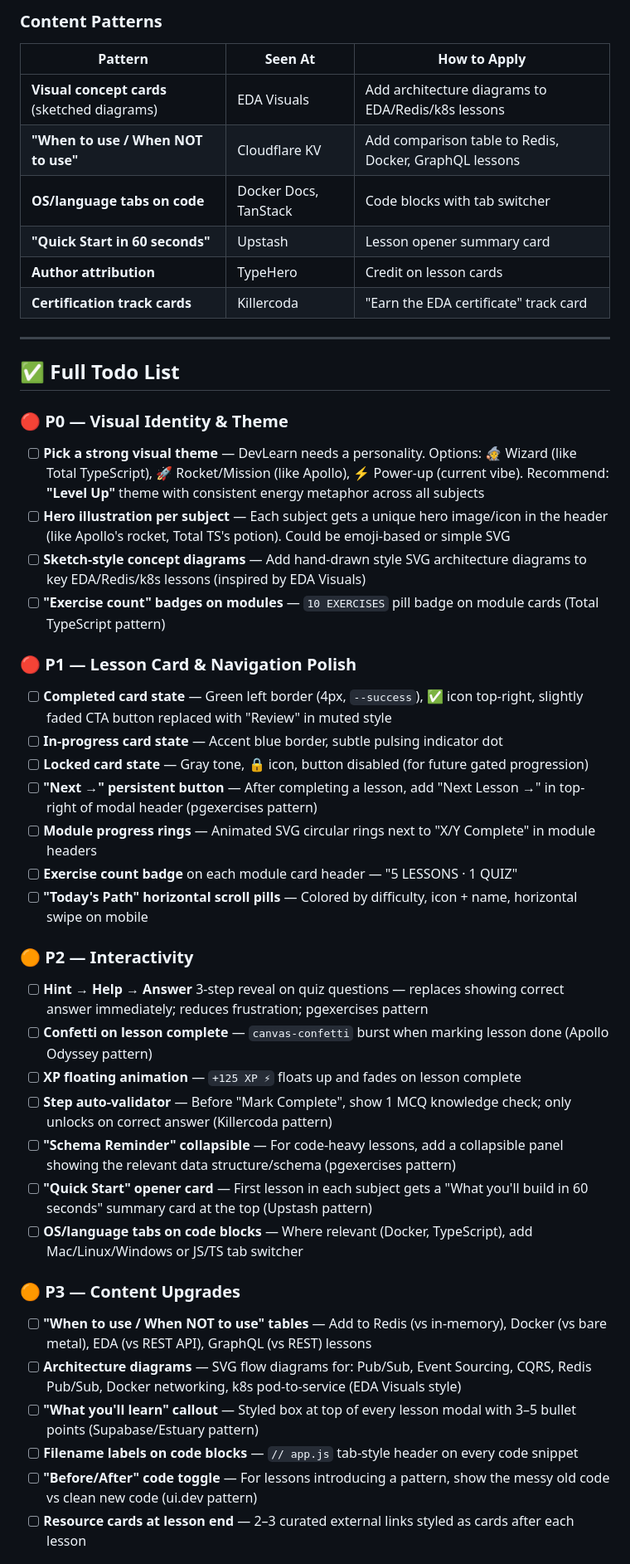
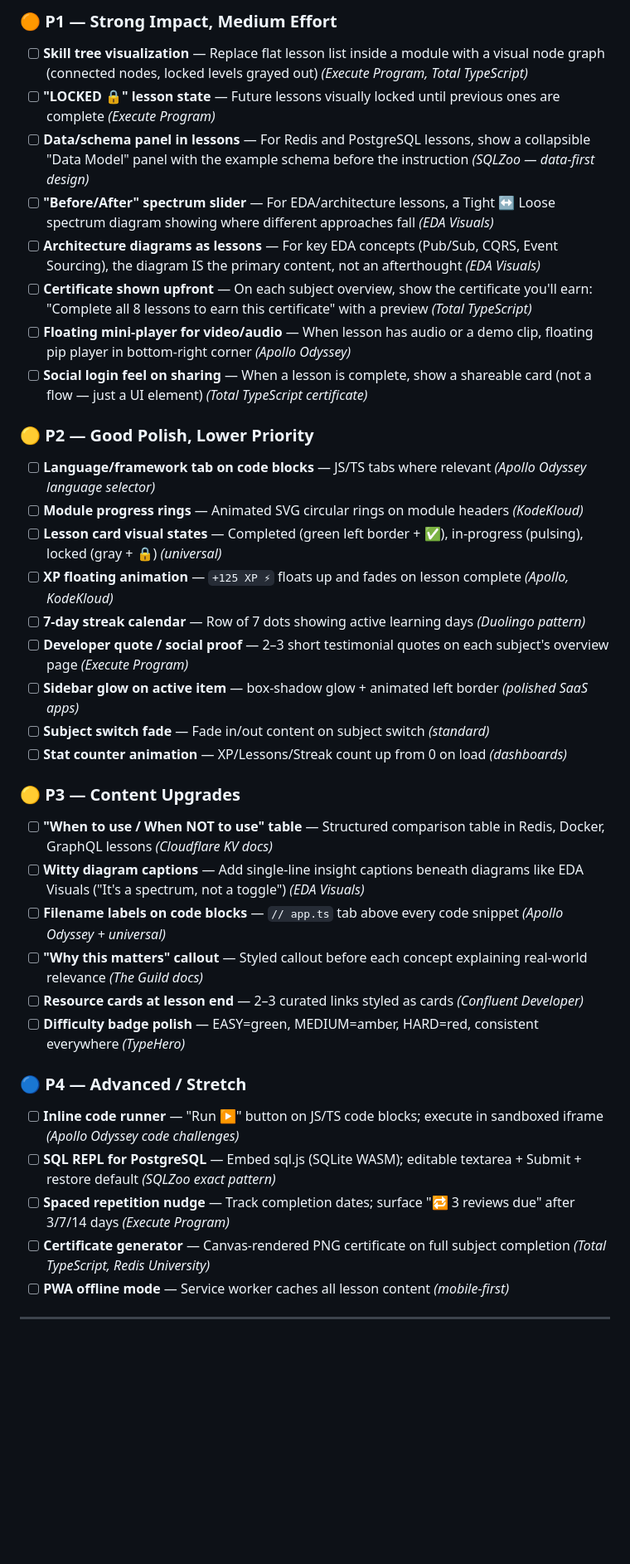
Before and after one commit to TzachiGitHub/eda-learning-site, a Markdown page: PLAN.md, the part around one of its changes. Shown at 83% size. GitHub-like rendering; blank space fills up the shorter version.

```diff
--- a/PLAN.md
+++ b/PLAN.md
@@ -159,51 +212,43 @@
 
-### Content Patterns
-| Pattern | Seen At | How to Apply |
-|---------|---------|--------------|
-| **Visual concept cards** (sketched diagrams) | EDA Visuals | Add architecture diagrams to EDA/Redis/k8s lessons |
-| **"When to use / When NOT to use"** | Cloudflare KV | Add comparison table to Redis, Docker, GraphQL lessons |
-| **OS/language tabs on code** | Docker Docs, TanStack | Code blocks with tab switcher |
-| **"Quick Start in 60 seconds"** | Upstash | Lesson opener summary card |
-| **Author attribution** | TypeHero | Credit on lesson cards |
-| **Certification track cards** | Killercoda | "Earn the EDA certificate" track card |
+### 🟠 P1 — Strong Impact, Medium Effort
+
+- [ ] **Skill tree visualization** — Replace flat lesson list inside a module with a visual node graph (connected nodes, locked levels grayed out) *(Execute Program, Total TypeScript)*
+- [ ] **"LOCKED 🔒" lesson state** — Future lessons visually locked until previous ones are complete *(Execute Program)*
+- [ ] **Data/schema panel in lessons** — For Redis and PostgreSQL lessons, show a collapsible "Data Model" panel with the example schema before the instruction *(SQLZoo — data-first design)*
+- [ ] **"Before/After" spectrum slider** — For EDA/architecture lessons, a Tight ↔ Loose spectrum diagram showing where different approaches fall *(EDA Visuals)*
+- [ ] **Architecture diagrams as lessons** — For key EDA concepts (Pub/Sub, CQRS, Event Sourcing), the diagram IS the primary content, not an afterthought *(EDA Visuals)*
+- [ ] **Certificate shown upfront** — On each subject overview, show the certificate you'll earn: "Complete all 8 lessons to earn this certificate" with a preview *(Total TypeScript)*
+- [ ] **Floating mini-player for video/audio** — When lesson has audio or a demo clip, floating pip player in bottom-right corner *(Apollo Odyssey)*
+- [ ] **Social login feel on sharing** — When a lesson is complete, show a shareable card (not a flow — just a UI element) *(Total TypeScript certificate)*
+
+### 🟡 P2 — Good Polish, Lower Priority
+
+- [ ] **Language/framework tab on code blocks** — JS/TS tabs where relevant *(Apollo Odyssey language selector)*
+- [ ] **Module progress rings** — Animated SVG circular rings on module headers *(KodeKloud)*
+- [ ] **Lesson card visual states** — Completed (green left border + ✅), in-progress (pulsing), locked (gray + 🔒) *(universal)*
+- [ ] **XP floating animation** — `+125 XP ⚡` floats up and fades on lesson complete *(Apollo, KodeKloud)*
+- [ ] **7-day streak calendar** — Row of 7 dots showing active learning days *(Duolingo pattern)*
+- [ ] **Developer quote / social proof** — 2–3 short testimonial quotes on each subject's overview page *(Execute Program)*
+- [ ] **Sidebar glow on active item** — box-shadow glow + animated left border *(polished SaaS apps)*
+- [ ] **Subject switch fade** — Fade in/out content on subject switch *(standard)*
+- [ ] **Stat counter animation** — XP/Lessons/Streak count up from 0 on load *(dashboards)*
+
+### 🟡 P3 — Content Upgrades
+
+- [ ] **"When to use / When NOT to use" table** — Structured comparison table in Redis, Docker, GraphQL lessons *(Cloudflare KV docs)*
+- [ ] **Witty diagram captions** — Add single-line insight captions beneath diagrams like EDA Visuals ("It's a spectrum, not a toggle") *(EDA Visuals)*
+- [ ] **Filename labels on code blocks** — `// app.ts` tab above every code snippet *(Apollo Odyssey + universal)*
+- [ ] **"Why this matters" callout** — Styled callout before each concept explaining real-world relevance *(The Guild docs)*
+- [ ] **Resource cards at lesson end** — 2–3 curated links styled as cards *(Confluent Developer)*
+- [ ] **Difficulty badge polish** — EASY=green, MEDIUM=amber, HARD=red, consistent everywhere *(TypeHero)*
+
+### 🔵 P4 — Advanced / Stretch
+
+- [ ] **Inline code runner** — "Run ▶" button on JS/TS code blocks; execute in sandboxed iframe *(Apollo Odyssey code challenges)*
+- [ ] **SQL REPL for PostgreSQL** — Embed sql.js (SQLite WASM); editable textarea + Submit + restore default *(SQLZoo exact pattern)*
+- [ ] **Spaced repetition nudge** — Track completion dates; surface "🔁 3 reviews due" after 3/7/14 days *(Execute Program)*
+- [ ] **Certificate generator** — Canvas-rendered PNG certificate on full subject completion *(Total TypeScript, Redis University)*
+- [ ] **PWA offline mode** — Service worker caches all lesson content *(mobile-first)*
 
 ---
 
-## ✅ Full Todo List
-
-### 🔴 P0 — Visual Identity & Theme
-
-- [ ] **Pick a strong visual theme** — DevLearn needs a personality. Options: 🧙 Wizard (like Total TypeScript), 🚀 Rocket/Mission (like Apollo), ⚡ Power-up (current vibe). Recommend: **"Level Up"** theme with consistent energy metaphor across all subjects
-- [ ] **Hero illustration per subject** — Each subject gets a unique hero image/icon in the header (like Apollo's rocket, Total TS's potion). Could be emoji-based or simple SVG
-- [ ] **Sketch-style concept diagrams** — Add hand-drawn style SVG architecture diagrams to key EDA/Redis/k8s lessons (inspired by EDA Visuals)
-- [ ] **"Exercise count" badges on modules** — `10 EXERCISES` pill badge on module cards (Total TypeScript pattern)
-
-### 🔴 P1 — Lesson Card & Navigation Polish
-
-- [ ] **Completed card state** — Green left border (4px, `--success`), ✅ icon top-right, slightly faded CTA button replaced with "Review" in muted style
-- [ ] **In-progress card state** — Accent blue border, subtle pulsing indicator dot
-- [ ] **Locked card state** — Gray tone, 🔒 icon, button disabled (for future gated progression)
-- [ ] **"Next →" persistent button** — After completing a lesson, add "Next Lesson →" in top-right of modal header (pgexercises pattern)
-- [ ] **Module progress rings** — Animated SVG circular rings next to "X/Y Complete" in module headers
-- [ ] **Exercise count badge** on each module card header — "5 LESSONS · 1 QUIZ"
-- [ ] **"Today's Path" horizontal scroll pills** — Colored by difficulty, icon + name, horizontal swipe on mobile
-
-### 🟠 P2 — Interactivity
-
-- [ ] **Hint → Help → Answer** 3-step reveal on quiz questions — replaces showing correct answer immediately; reduces frustration; pgexercises pattern
-- [ ] **Confetti on lesson complete** — `canvas-confetti` burst when marking lesson done (Apollo Odyssey pattern)
-- [ ] **XP floating animation** — `+125 XP ⚡` floats up and fades on lesson complete
-- [ ] **Step auto-validator** — Before "Mark Complete", show 1 MCQ knowledge check; only unlocks on correct answer (Killercoda pattern)
-- [ ] **"Schema Reminder" collapsible** — For code-heavy lessons, add a collapsible panel showing the relevant data structure/schema (pgexercises pattern)
-- [ ] **"Quick Start" opener card** — First lesson in each subject gets a "What you'll build in 60 seconds" summary card at the top (Upstash pattern)
-- [ ] **OS/language tabs on code blocks** — Where relevant (Docker, TypeScript), add Mac/Linux/Windows or JS/TS tab switcher
-
-### 🟠 P3 — Content Upgrades
-
-- [ ] **"When to use / When NOT to use" tables** — Add to Redis (vs in-memory), Docker (vs bare metal), EDA (vs REST API), GraphQL (vs REST) lessons
-- [ ] **Architecture diagrams** — SVG flow diagrams for: Pub/Sub, Event Sourcing, CQRS, Redis Pub/Sub, Docker networking, k8s pod-to-service (EDA Visuals style)
-- [ ] **"What you'll learn" callout** — Styled box at top of every lesson modal with 3–5 bullet points (Supabase/Estuary pattern)
-- [ ] **Filename labels on code blocks** — `// app.js` tab-style header on every code snippet
-- [ ] **"Before/After" code toggle** — For lessons introducing a pattern, show the messy old code vs clean new code (ui.dev pattern)
-- [ ] **Resource cards at lesson end** — 2–3 curated external links styled as cards after each lesson
-
```
Also changed, not shown: other parts of PLAN.md (+193 -161 lines).
